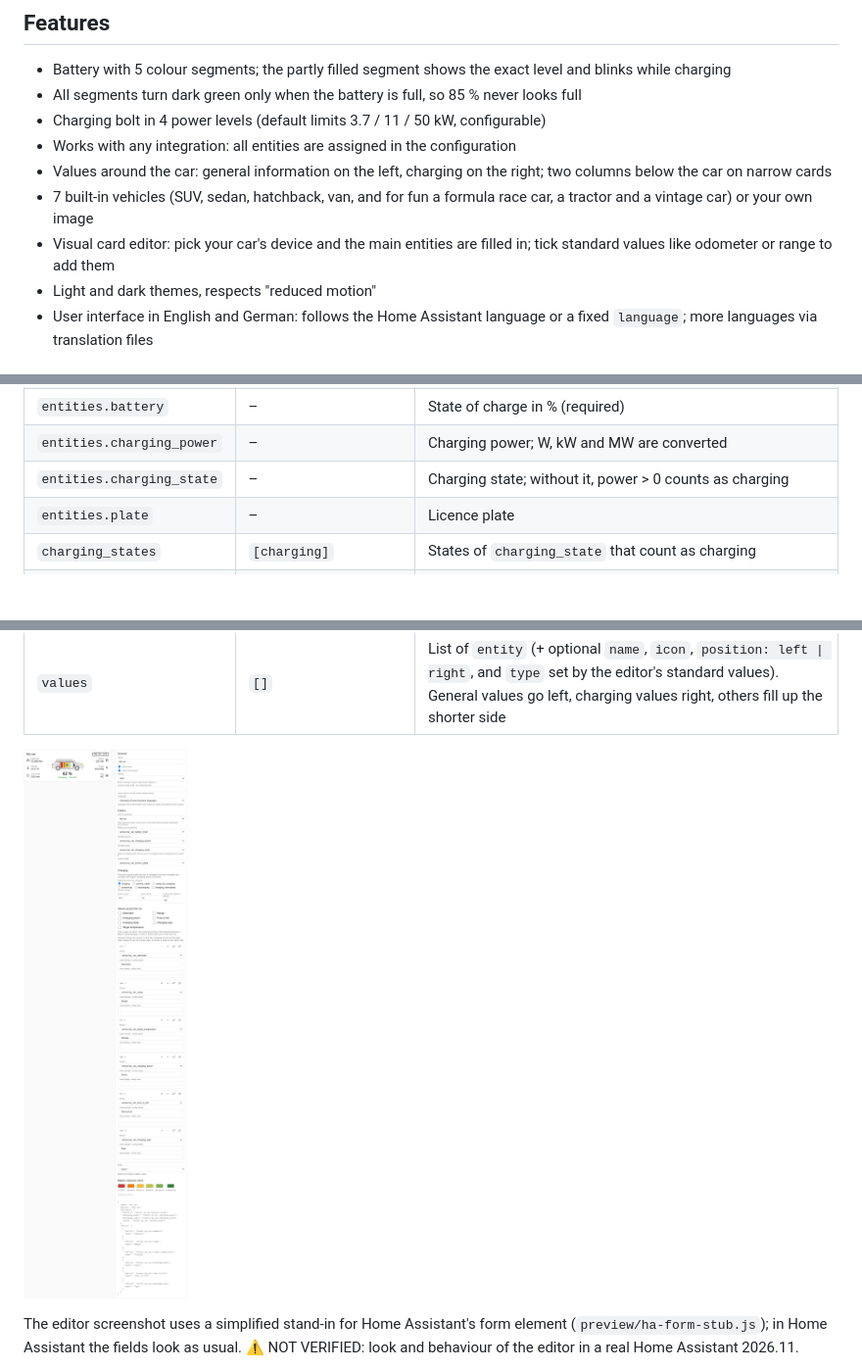
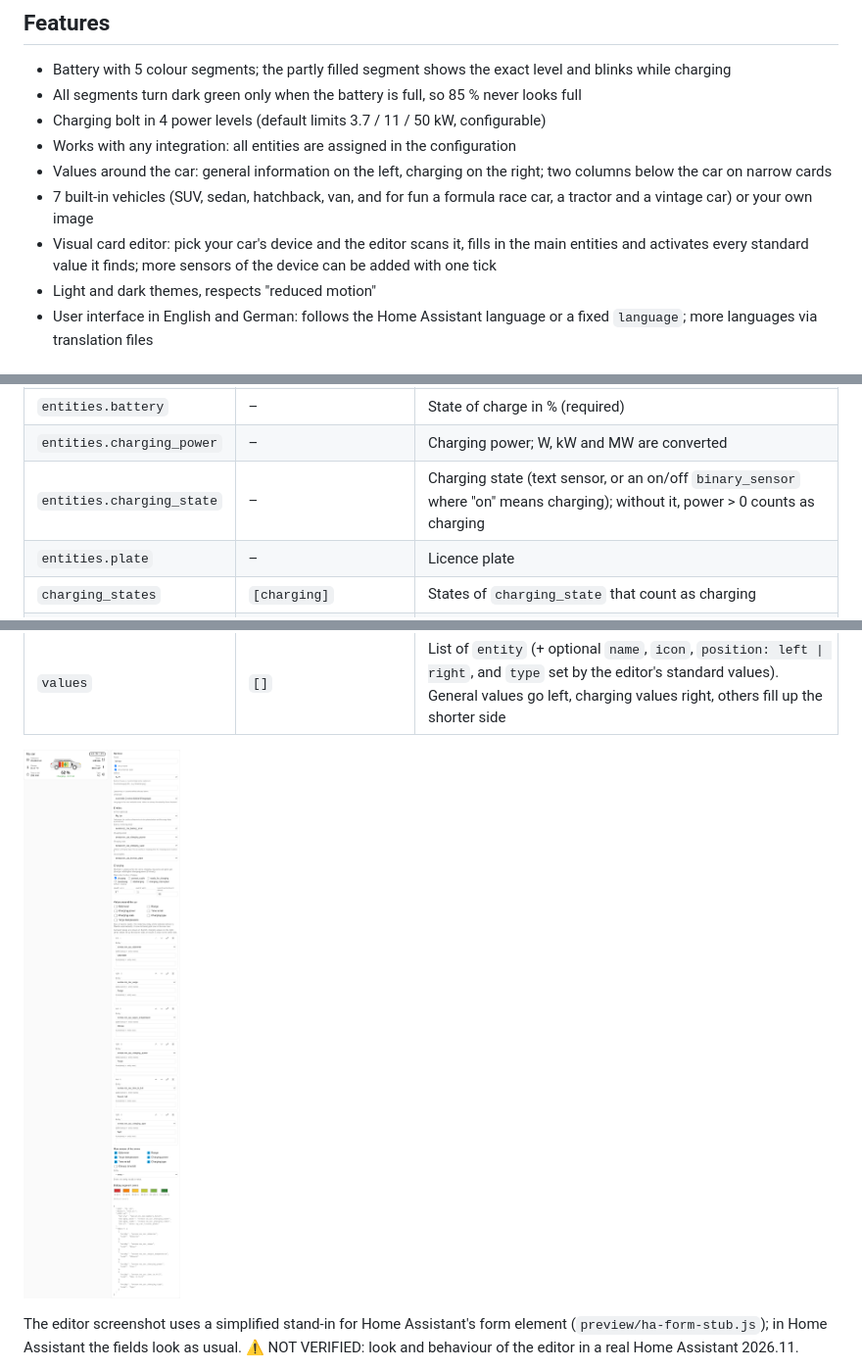
Before and after one commit to Zebru1902/car-info-card, a Markdown page: README.md, 3 parts joined by grey strips. Shown at 98% size. Rendered like a GitHub page; pictures changed too: docs/screenshots/editor-light.png; blank space fills up the shorter version.

```diff
--- a/README.md
+++ b/README.md
@@ -16,7 +16,7 @@ A Home Assistant dashboard card for electric cars: a generic SUV silhouette with
 - Works with any integration: all entities are assigned in the configuration
 - Values around the car: general information on the left, charging on the right; two columns below the car on narrow cards
 - 7 built-in vehicles (SUV, sedan, hatchback, van, and for fun a formula race car, a tractor and a vintage car) or your own image
-- Visual card editor: pick your car's device and the main entities are filled in; tick standard values like odometer or range to add them
+- Visual card editor: pick your car's device and the editor scans it, fills in the main entities and activates every standard value it finds; more sensors of the device can be added with one tick
 - Light and dark themes, respects "reduced motion"
 - User interface in English and German: follows the Home Assistant language or a fixed `language`; more languages via translation files
 
@@ -74,7 +74,7 @@ values:
 | `device` | – | Device ID; only used by the editor to show just this device's entities in the pickers |
 | `entities.battery` | – | State of charge in % (required) |
 | `entities.charging_power` | – | Charging power; W, kW and MW are converted |
-| `entities.charging_state` | – | Charging state; without it, power > 0 counts as charging |
+| `entities.charging_state` | – | Charging state (text sensor, or an on/off `binary_sensor` where "on" means charging); without it, power > 0 counts as charging |
 | `entities.plate` | – | Licence plate |
 | `charging_states` | `[charging]` | States of `charging_state` that count as charging |
 | `power_levels` | `[3.7, 11, 50]` | kW limits of bolt levels 1–3; above that level 4 |
```
Also changed, not shown: CHANGELOG.md (+7 -0 lines), docs/screenshots/charging-ac-light.png, docs/screenshots/vehicles-dark.png, docs/screenshots/vehicles-light.png, 11 other files.
